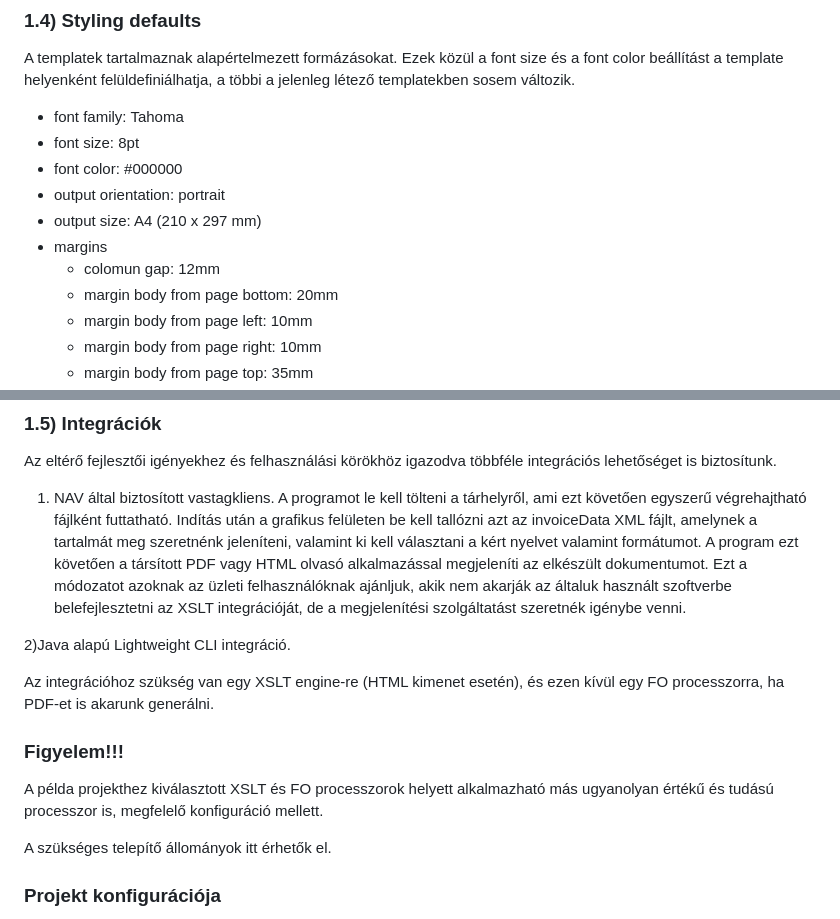
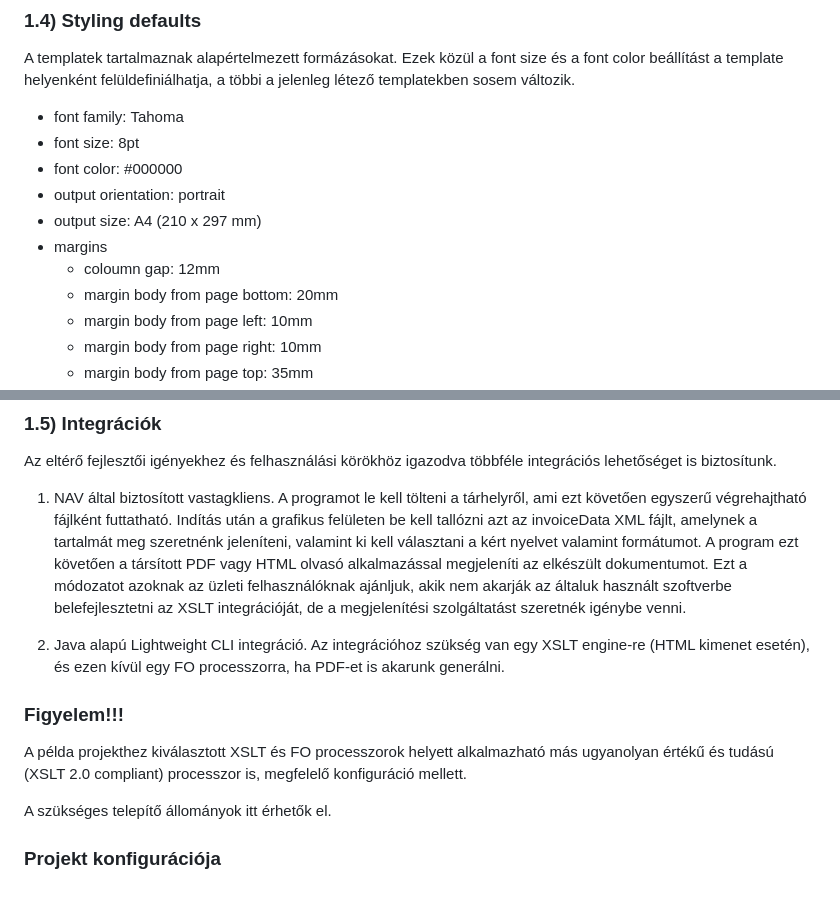
Before and after one commit to nav-gov-hu/Online-Invoice-XSLT, a Markdown page: README.md, 2 parts joined by grey strips. Rendered like a GitHub page; blank space fills up the shorter version.

```diff
--- a/README.md
+++ b/README.md
@@ -45,7 +45,7 @@ A templatek tartalmaznak alapértelmezett formázásokat. Ezek közül a font si
 - output orientation: portrait
 - output size: A4 (210 x 297 mm)
 - margins
-	- colomun gap: 12mm
+	- coloumn gap: 12mm
 	- margin body from page bottom: 20mm
 	- margin body from page left: 10mm
 	- margin body from page right: 10mm
@@ -64,13 +64,11 @@ A programot le kell tölteni a tárhelyről, ami ezt követően egyszerű végre
 Indítás után a grafikus felületen be kell tallózni azt az invoiceData XML fájlt, amelynek a tartalmát meg szeretnénk jeleníteni, valamint ki kell választani a kért nyelvet valamint formátumot.
 A program ezt követően a társított PDF vagy HTML olvasó alkalmazással megjeleníti az elkészült dokumentumot. Ezt a módozatot azoknak az üzleti felhasználóknak ajánljuk, akik nem akarják az általuk használt szoftverbe belefejlesztetni az XSLT integrációját, de a megjelenítési szolgáltatást szeretnék igénybe venni.
 
-2)Java alapú Lightweight CLI integráció.
-
+2) Java alapú Lightweight CLI integráció.
 Az integrációhoz szükség van egy XSLT engine-re (HTML kimenet esetén), és ezen kívül egy FO processzorra, ha PDF-et is akarunk generálni.
 
-
 ### Figyelem!!!
-A példa projekthez kiválasztott XSLT és FO processzorok helyett alkalmazható más ugyanolyan értékű és tudású processzor is, megfelelő konfiguráció mellett.
+A példa projekthez kiválasztott XSLT és FO processzorok helyett alkalmazható más ugyanolyan értékű és tudású (XSLT 2.0 compliant) processzor is, megfelelő konfiguráció mellett.
 
 A szükséges telepítő állományok itt érhetők el.
 
```
